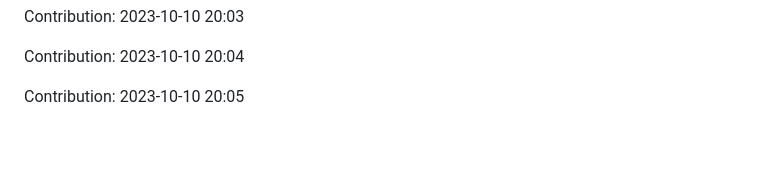
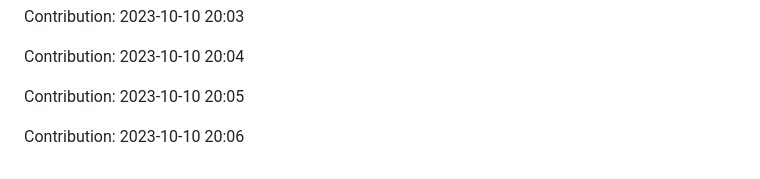
Before and after one commit to enbtram/BallDown-Game, a Markdown page: README.md, the part around the change. Drawn GitHub-style; blank space fills up the shorter version.

Commit message:
"Contribution: 2023-10-10 20:06"

```diff
--- a/README.md
+++ b/README.md
@@ -499,3 +499,5 @@ Contribution: 2023-10-10 20:03
 Contribution: 2023-10-10 20:04
 
 Contribution: 2023-10-10 20:05
+
+Contribution: 2023-10-10 20:06
```
